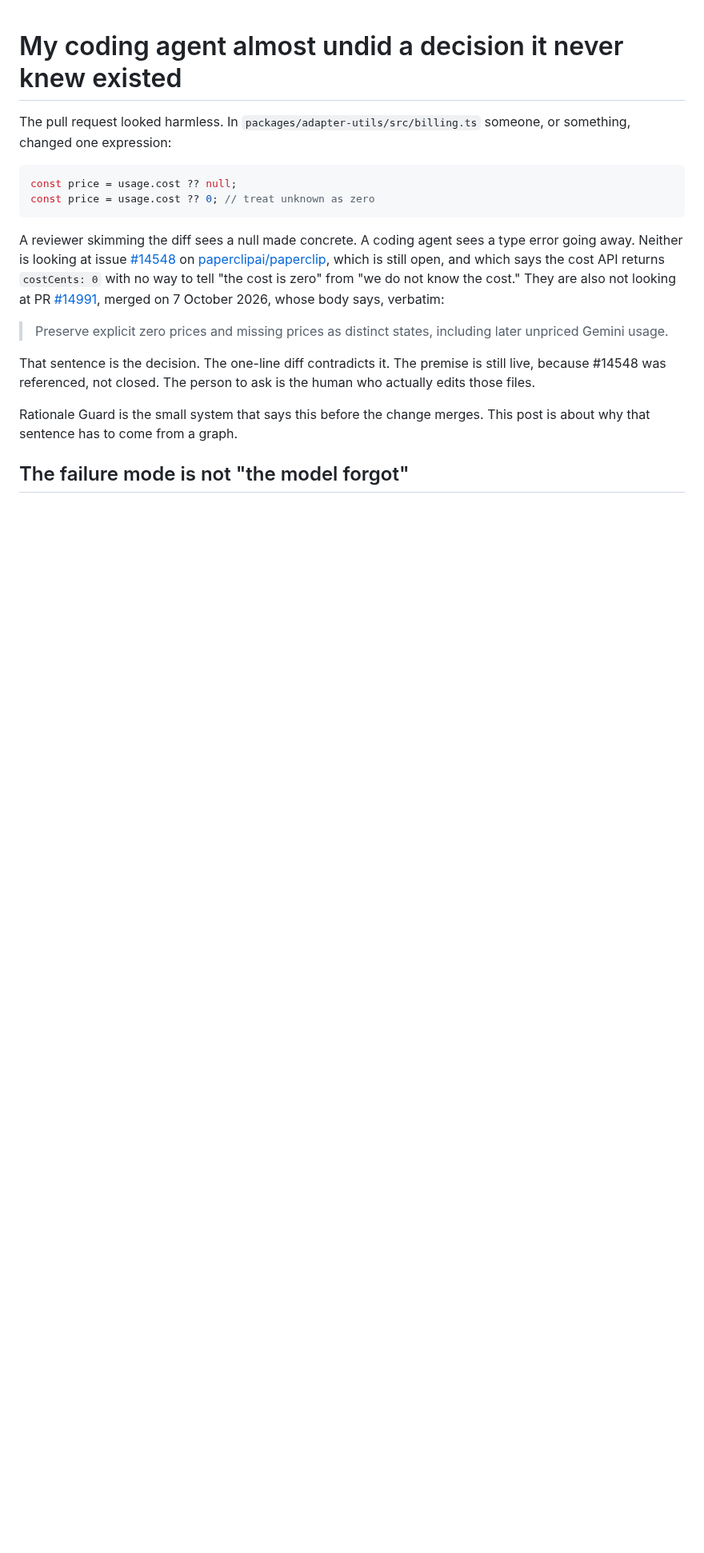
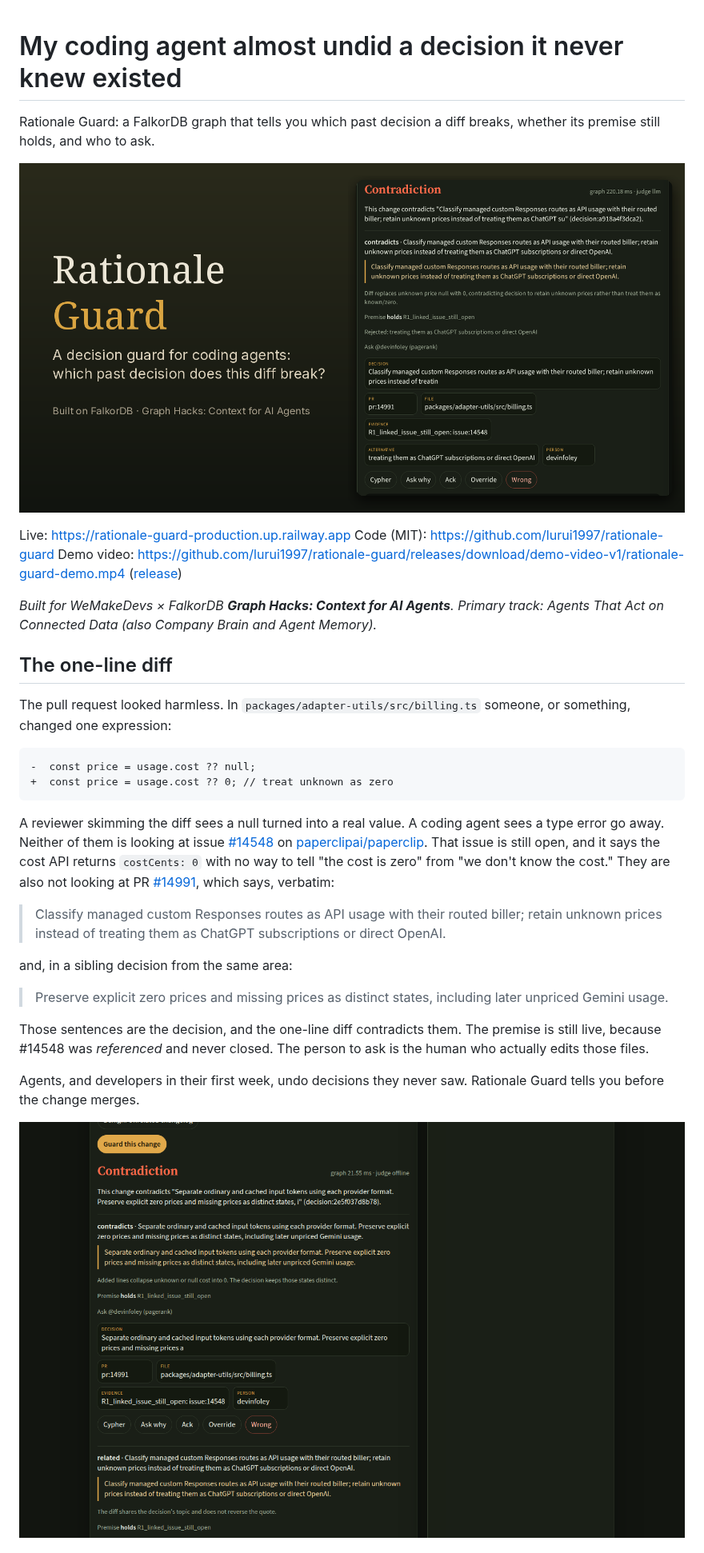
Before and after one commit to lurui1997/rationale-guard, a Markdown page: docs/BLOG.md, the part around one of its changes. Shown at 80% size. GitHub-like rendering; pictures changed too: docs/img/cover.png (added), docs/img/guard-warn.png (added); blank space fills up the shorter version.

````diff
--- a/docs/BLOG.md
+++ b/docs/BLOG.md
@@ -1,19 +1,35 @@
 # My coding agent almost undid a decision it never knew existed
+
+Rationale Guard: a FalkorDB graph that tells you which past decision a diff breaks, whether its premise still holds, and who to ask.
+
+![Rationale Guard cover](./img/cover.png)
+
+Live: https://rationale-guard-production.up.railway.app
+Code (MIT): https://github.com/lurui1997/rationale-guard
+Demo video: https://github.com/lurui1997/rationale-guard/releases/download/demo-video-v1/rationale-guard-demo.mp4 ([release](https://github.com/lurui1997/rationale-guard/releases/tag/demo-video-v1))
+
+*Built for WeMakeDevs × FalkorDB **Graph Hacks: Context for AI Agents**. Primary track: Agents That Act on Connected Data (also Company Brain and Agent Memory).*
+
+## The one-line diff
 
 The pull request looked harmless. In `packages/adapter-utils/src/billing.ts` someone, or something, changed one expression:
 
-```ts
-const price = usage.cost ?? null;
-const price = usage.cost ?? 0; // treat unknown as zero
+```diff
+-  const price = usage.cost ?? null;
++  const price = usage.cost ?? 0; // treat unknown as zero
 ```
 
-A reviewer skimming the diff sees a null made concrete. A coding agent sees a type error going away. Neither is looking at issue [#14548](https://github.com/paperclipai/paperclip/issues/14548) on [paperclipai/paperclip](https://github.com/paperclipai/paperclip), which is still open, and which says the cost API returns `costCents: 0` with no way to tell "the cost is zero" from "we do not know the cost." They are also not looking at PR [#14991](https://github.com/paperclipai/paperclip/pull/14991), merged on 7 October 2026, whose body says, verbatim:
+A reviewer skimming the diff sees a null turned into a real value. A coding agent sees a type error go away. Neither of them is looking at issue [#14548](https://github.com/paperclipai/paperclip/issues/14548) on [paperclipai/paperclip](https://github.com/paperclipai/paperclip). That issue is still open, and it says the cost API returns `costCents: 0` with no way to tell "the cost is zero" from "we don't know the cost." They are also not looking at PR [#14991](https://github.com/paperclipai/paperclip/pull/14991), which says, verbatim:
+
+> Classify managed custom Responses routes as API usage with their routed biller; retain unknown prices instead of treating them as ChatGPT subscriptions or direct OpenAI.
+
+and, in a sibling decision from the same area:
 
 > Preserve explicit zero prices and missing prices as distinct states, including later unpriced Gemini usage.
 
-That sentence is the decision. The one-line diff contradicts it. The premise is still live, because #14548 was referenced, not closed. The person to ask is the human who actually edits those files.
+Those sentences are the decision, and the one-line diff contradicts them. The premise is still live, because #14548 was *referenced* and never closed. The person to ask is the human who actually edits those files.
 
-Rationale Guard is the small system that says this before the change merges. This post is about why that sentence has to come from a graph.
+Agents, and developers in their first week, undo decisions they never saw. Rationale Guard tells you before the change merges.
 
-## The failure mode is not "the model forgot"
+![Guard result on the cost diff: contradiction, verbatim quote, premise, who to ask](./img/guard-warn.png)
 
````
Also changed, not shown: other parts of docs/BLOG.md (+100 -49 lines), README.md (+2 -0 lines), docs/img/architecture.png (added).
